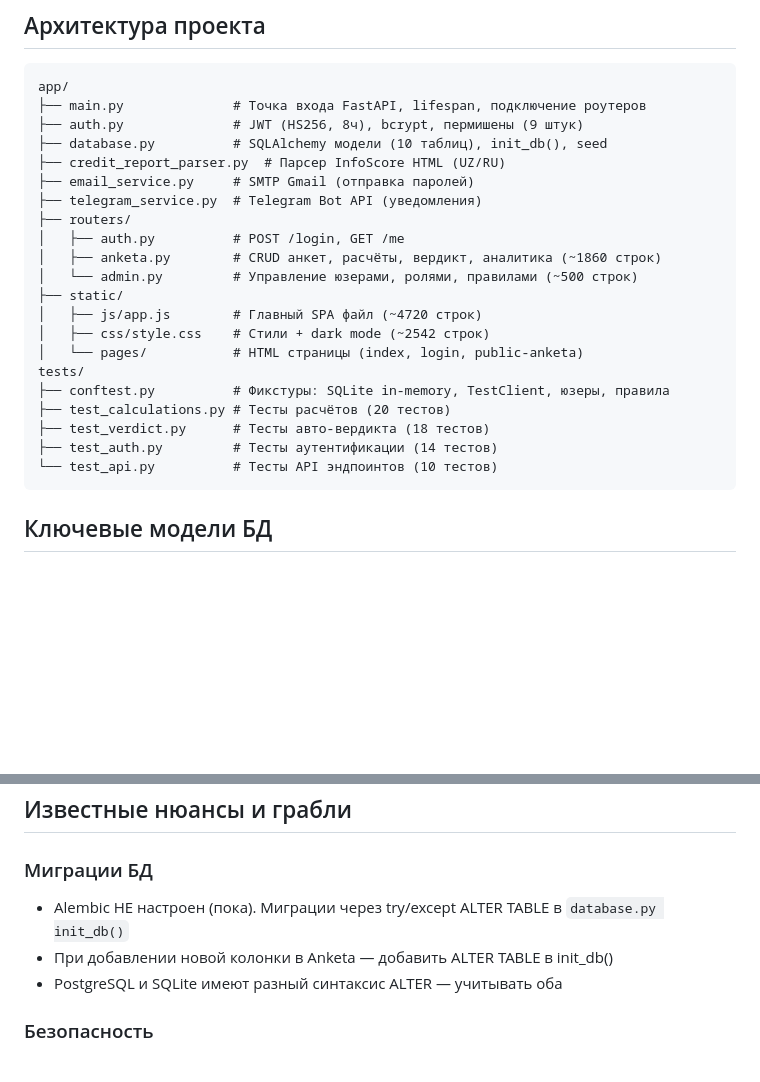
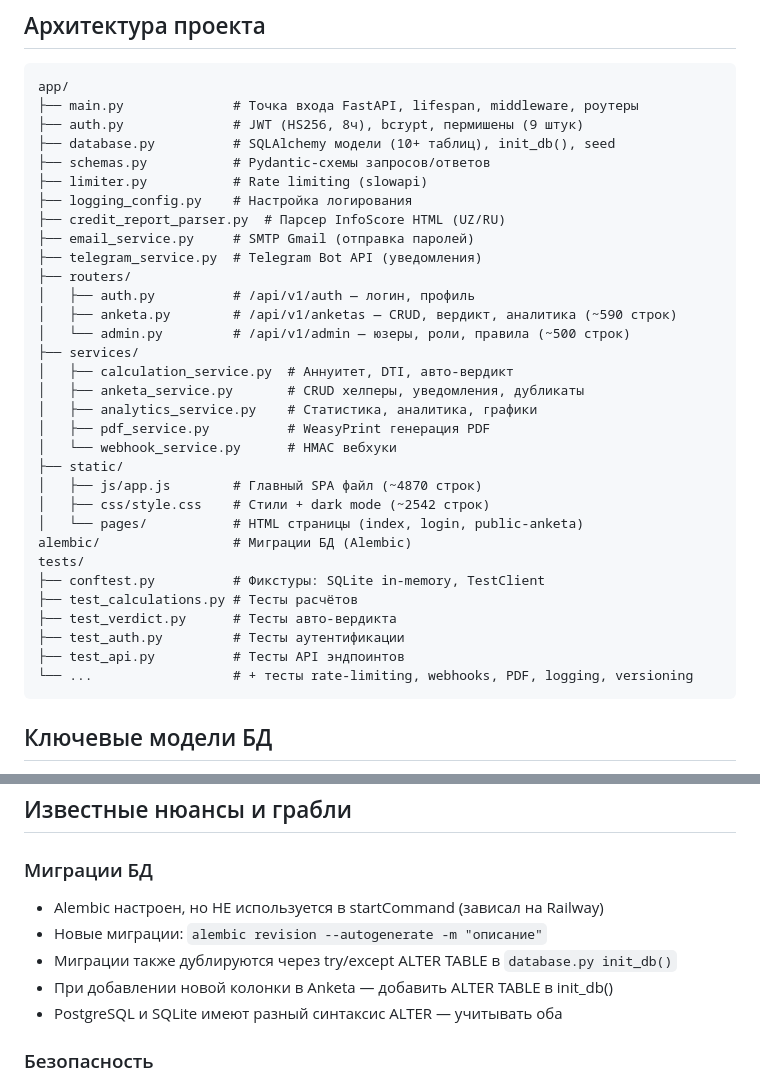
Before and after one commit to umardzhuraevvv/underwriting, a Markdown page: CLAUDE.md, 2 parts joined by grey strips. Rendered like a GitHub page; blank space fills up the shorter version.

````diff
--- a/CLAUDE.md
+++ b/CLAUDE.md
@@ -15,26 +15,37 @@
 
 ```
 app/
-├── main.py              # Точка входа FastAPI, lifespan, подключение роутеров
+├── main.py              # Точка входа FastAPI, lifespan, middleware, роутеры
 ├── auth.py              # JWT (HS256, 8ч), bcrypt, пермишены (9 штук)
-├── database.py          # SQLAlchemy модели (10 таблиц), init_db(), seed
+├── database.py          # SQLAlchemy модели (10+ таблиц), init_db(), seed
+├── schemas.py           # Pydantic-схемы запросов/ответов
+├── limiter.py           # Rate limiting (slowapi)
+├── logging_config.py    # Настройка логирования
 ├── credit_report_parser.py  # Парсер InfoScore HTML (UZ/RU)
 ├── email_service.py     # SMTP Gmail (отправка паролей)
 ├── telegram_service.py  # Telegram Bot API (уведомления)
 ├── routers/
-│   ├── auth.py          # POST /login, GET /me
-│   ├── anketa.py        # CRUD анкет, расчёты, вердикт, аналитика (~1860 строк)
-│   └── admin.py         # Управление юзерами, ролями, правилами (~500 строк)
+│   ├── auth.py          # /api/v1/auth — логин, профиль
+│   ├── anketa.py        # /api/v1/anketas — CRUD, вердикт, аналитика (~590 строк)
+│   └── admin.py         # /api/v1/admin — юзеры, роли, правила (~500 строк)
+├── services/
+│   ├── calculation_service.py  # Аннуитет, DTI, авто-вердикт
+│   ├── anketa_service.py       # CRUD хелперы, уведомления, дубликаты
+│   ├── analytics_service.py    # Статистика, аналитика, графики
+│   ├── pdf_service.py          # WeasyPrint генерация PDF
+│   └── webhook_service.py      # HMAC вебхуки
 ├── static/
-│   ├── js/app.js        # Главный SPA файл (~4720 строк)
+│   ├── js/app.js        # Главный SPA файл (~4870 строк)
 │   ├── css/style.css    # Стили + dark mode (~2542 строк)
 │   └── pages/           # HTML страницы (index, login, public-anketa)
+alembic/                 # Миграции БД (Alembic)
 tests/
-├── conftest.py          # Фикстуры: SQLite in-memory, TestClient, юзеры, правила
-├── test_calculations.py # Тесты расчётов (20 тестов)
-├── test_verdict.py      # Тесты авто-вердикта (18 тестов)
-├── test_auth.py         # Тесты аутентификации (14 тестов)
-└── test_api.py          # Тесты API эндпоинтов (10 тестов)
+├── conftest.py          # Фикстуры: SQLite in-memory, TestClient
+├── test_calculations.py # Тесты расчётов
+├── test_verdict.py      # Тесты авто-вердикта
+├── test_auth.py         # Тесты аутентификации
+├── test_api.py          # Тесты API эндпоинтов
+└── ...                  # + тесты rate-limiting, webhooks, PDF, logging, versioning
 ```
 
 ## Ключевые модели БД
@@ -95,7 +135,9 @@ DTI = (monthly_payment + monthly_obligations_payment) / total_monthly_income ×
 ## Известные нюансы и грабли
 
 ### Миграции БД
-- Alembic НЕ настроен (пока). Миграции через try/except ALTER TABLE в `database.py init_db()`
+- Alembic настроен, но НЕ используется в startCommand (зависал на Railway)
+- Новые миграции: `alembic revision --autogenerate -m "описание"`
+- Миграции также дублируются через try/except ALTER TABLE в `database.py init_db()`
 - При добавлении новой колонки в Anketa — добавить ALTER TABLE в init_db()
 - PostgreSQL и SQLite имеют разный синтаксис ALTER — учитывать оба
 
````
Also changed, not shown: other parts of CLAUDE.md (+46 -8 lines).
